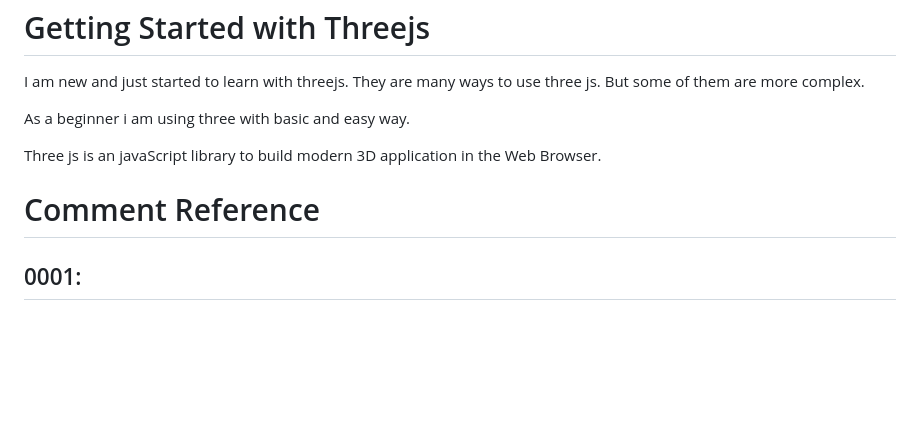
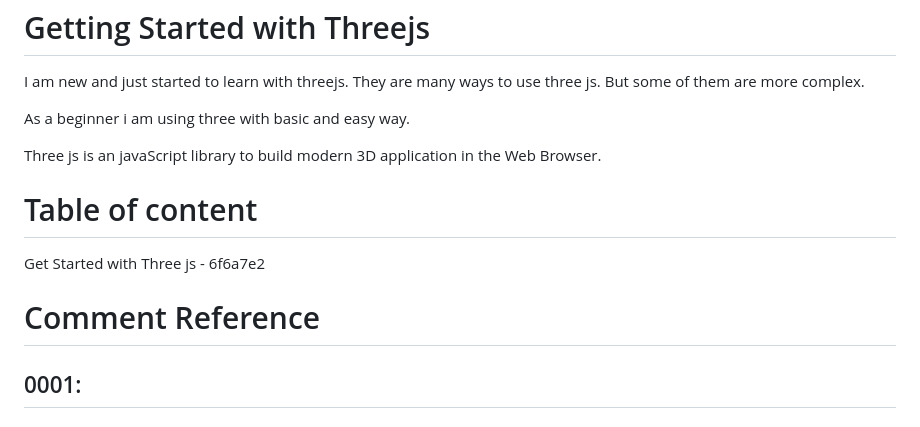
Before and after one commit to Fardeen-Awais/Learning-Three-Js-, a Markdown page: README.md, the part around the change. Drawn GitHub-style; blank space fills up the shorter version.

```diff
--- a/README.md
+++ b/README.md
@@ -6,8 +6,11 @@ As a beginner i am using three with basic and easy way.
 
 Three js is an javaScript library to build modern 3D application in the Web Browser.
 
+# Table of content
+
+Get Started with Three js - 6f6a7e2
+
 # Comment Reference
-
 ## 0001:
 
 ### **Understading the concepts of Scene, Camera and renderer**
```
